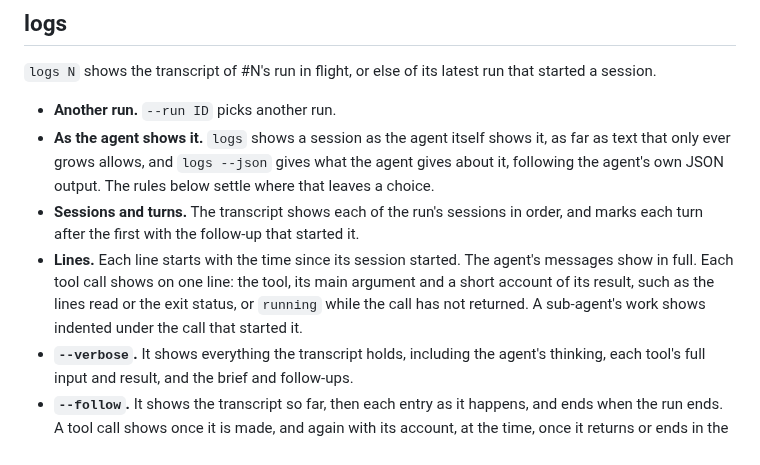
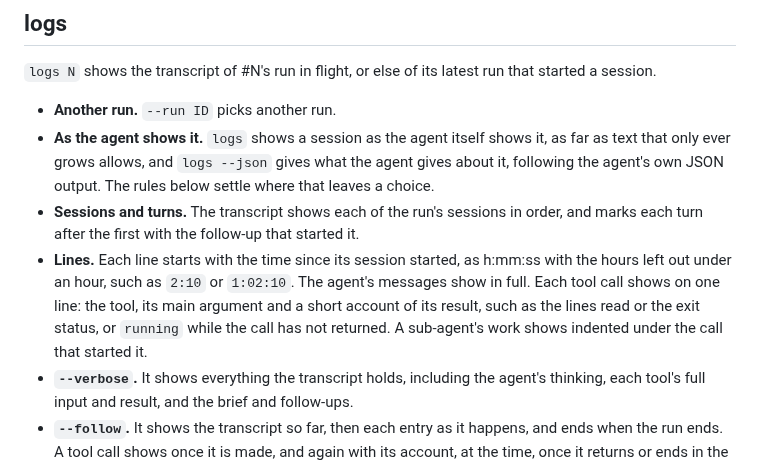
Before and after one commit to XRafik/linewright, a Markdown page: docs/specs/monitoring.md, the part around the change. GitHub-like rendering.

```diff
--- a/docs/specs/monitoring.md
+++ b/docs/specs/monitoring.md
@@ -119,11 +119,13 @@ that started a session.
 - **Sessions and turns.** The transcript shows each of the run's sessions in
   order, and marks each turn after the first with the follow-up that started
   it.
-- **Lines.** Each line starts with the time since its session started. The
-  agent's messages show in full. Each tool call shows on one line: the tool,
-  its main argument and a short account of its result, such as the lines
-  read or the exit status, or `running` while the call has not returned. A
-  sub-agent's work shows indented under the call that started it.
+- **Lines.** Each line starts with the time since its session started, as
+  h:mm:ss with the hours left out under an hour, such as `2:10` or
+  `1:02:10`. The agent's messages show in full. Each tool call shows on one
+  line: the tool, its main argument and a short account of its result, such
+  as the lines read or the exit status, or `running` while the call has not
+  returned. A sub-agent's work shows indented under the call that started
+  it.
 - **`--verbose`.** It shows everything the transcript holds, including the
   agent's thinking, each tool's full input and result, and the brief and
   follow-ups.
```
Also changed, not shown: docs/specs/design_system.md (+18 -8 lines).
